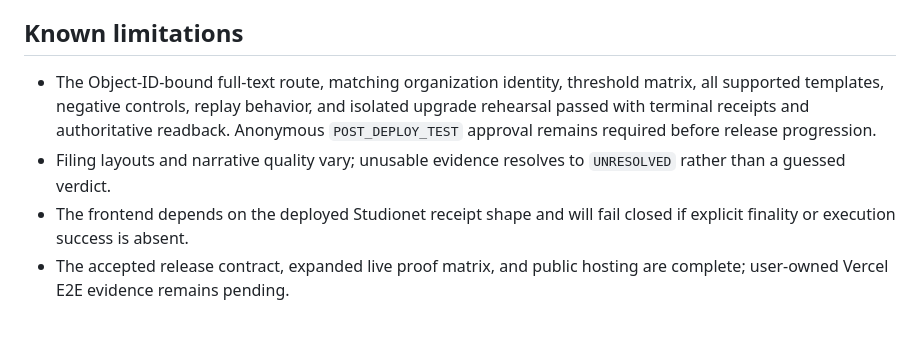
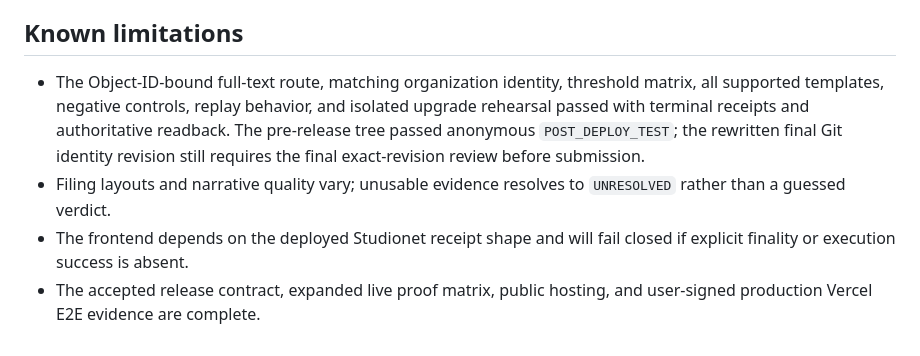
Before and after one commit to ldkfj/charity-program-claim-ledger, a Markdown page: README.md, the part around the change. GitHub-like rendering.

Commit message:
Correct rewritten release references

```diff
--- a/README.md
+++ b/README.md
@@ -102,7 +102,7 @@ The contract is classified `UPGRADABLE`. Its constructor records the deployment
 
 ## Known limitations
 
-- The Object-ID-bound full-text route, matching organization identity, threshold matrix, all supported templates, negative controls, replay behavior, and isolated upgrade rehearsal passed with terminal receipts and authoritative readback. Anonymous `POST_DEPLOY_TEST` approval remains required before release progression.
+- The Object-ID-bound full-text route, matching organization identity, threshold matrix, all supported templates, negative controls, replay behavior, and isolated upgrade rehearsal passed with terminal receipts and authoritative readback. The pre-release tree passed anonymous `POST_DEPLOY_TEST`; the rewritten final Git identity revision still requires the final exact-revision review before submission.
 - Filing layouts and narrative quality vary; unusable evidence resolves to `UNRESOLVED` rather than a guessed verdict.
 - The frontend depends on the deployed Studionet receipt shape and will fail closed if explicit finality or execution success is absent.
-- The accepted release contract, expanded live proof matrix, and public hosting are complete; user-owned Vercel E2E evidence remains pending.
+- The accepted release contract, expanded live proof matrix, public hosting, and user-signed production Vercel E2E evidence are complete.
```
Also changed, not shown: docs/DEPLOYMENT.md (+1 -1 lines).
